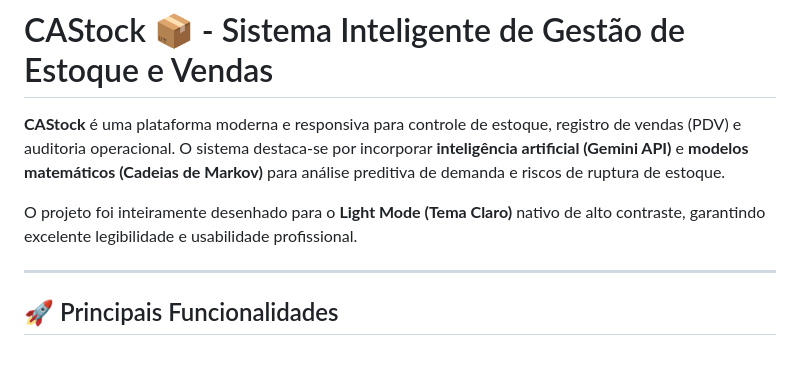
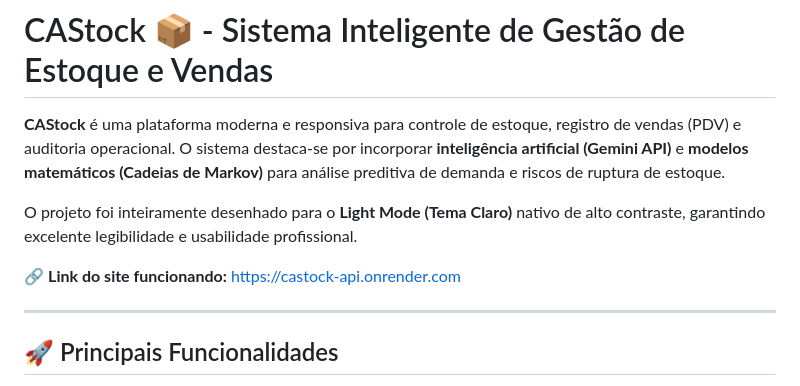
Before and after one commit to JohnWesleyPinto/CAstockCRUD, a Markdown page: README.md, the part around the change. GitHub-like rendering; blank space fills up the shorter version.

Commit message:
docs: add live site link to README

```diff
--- a/README.md
+++ b/README.md
@@ -3,6 +3,8 @@
 **CAStock** é uma plataforma moderna e responsiva para controle de estoque, registro de vendas (PDV) e auditoria operacional. O sistema destaca-se por incorporar **inteligência artificial (Gemini API)** e **modelos matemáticos (Cadeias de Markov)** para análise preditiva de demanda e riscos de ruptura de estoque.
 
 O projeto foi inteiramente desenhado para o **Light Mode (Tema Claro)** nativo de alto contraste, garantindo excelente legibilidade e usabilidade profissional.
+
+🔗 **Link do site funcionando:** [https://castock-api.onrender.com](https://castock-api.onrender.com)
 
 ---
 
```
